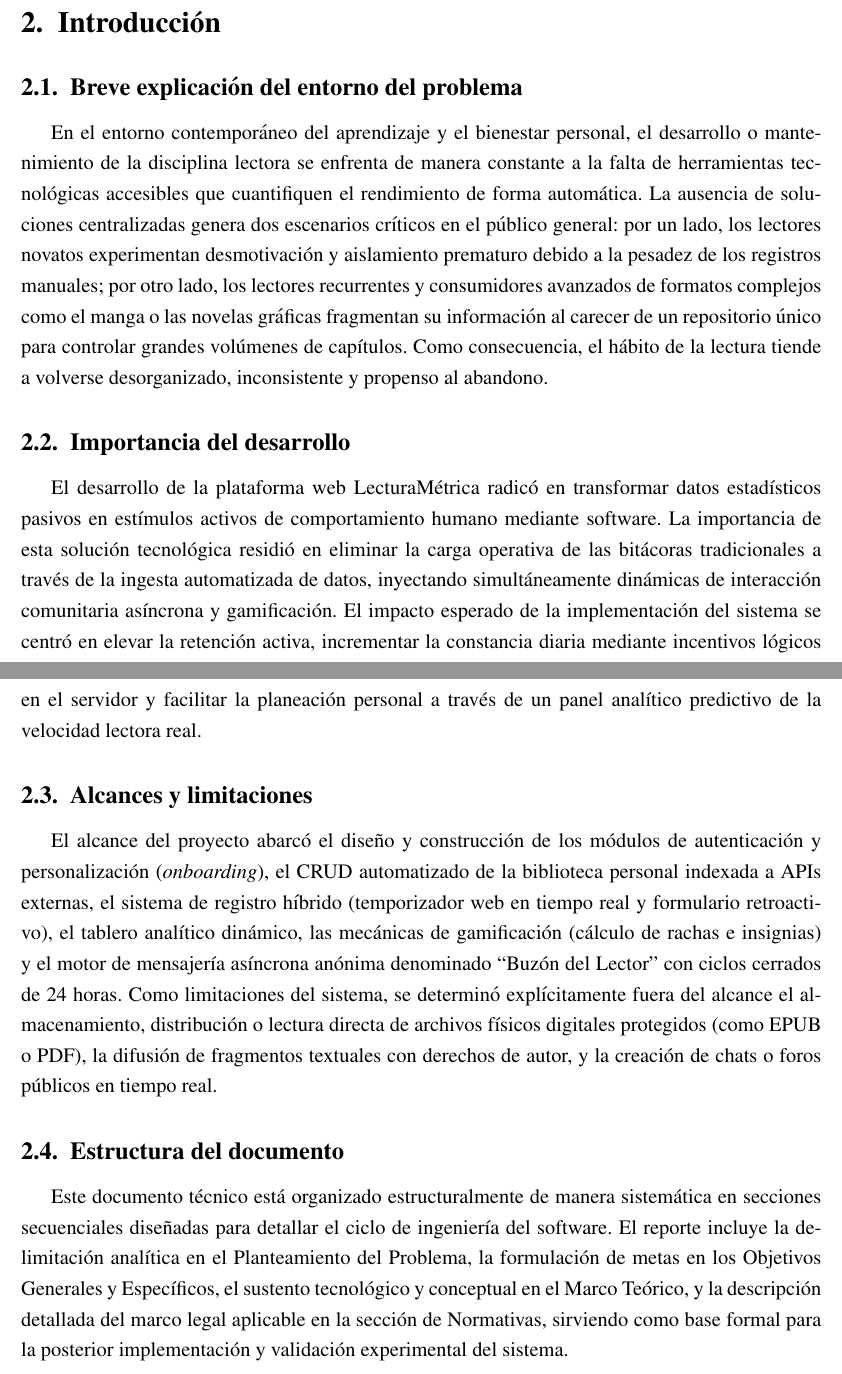
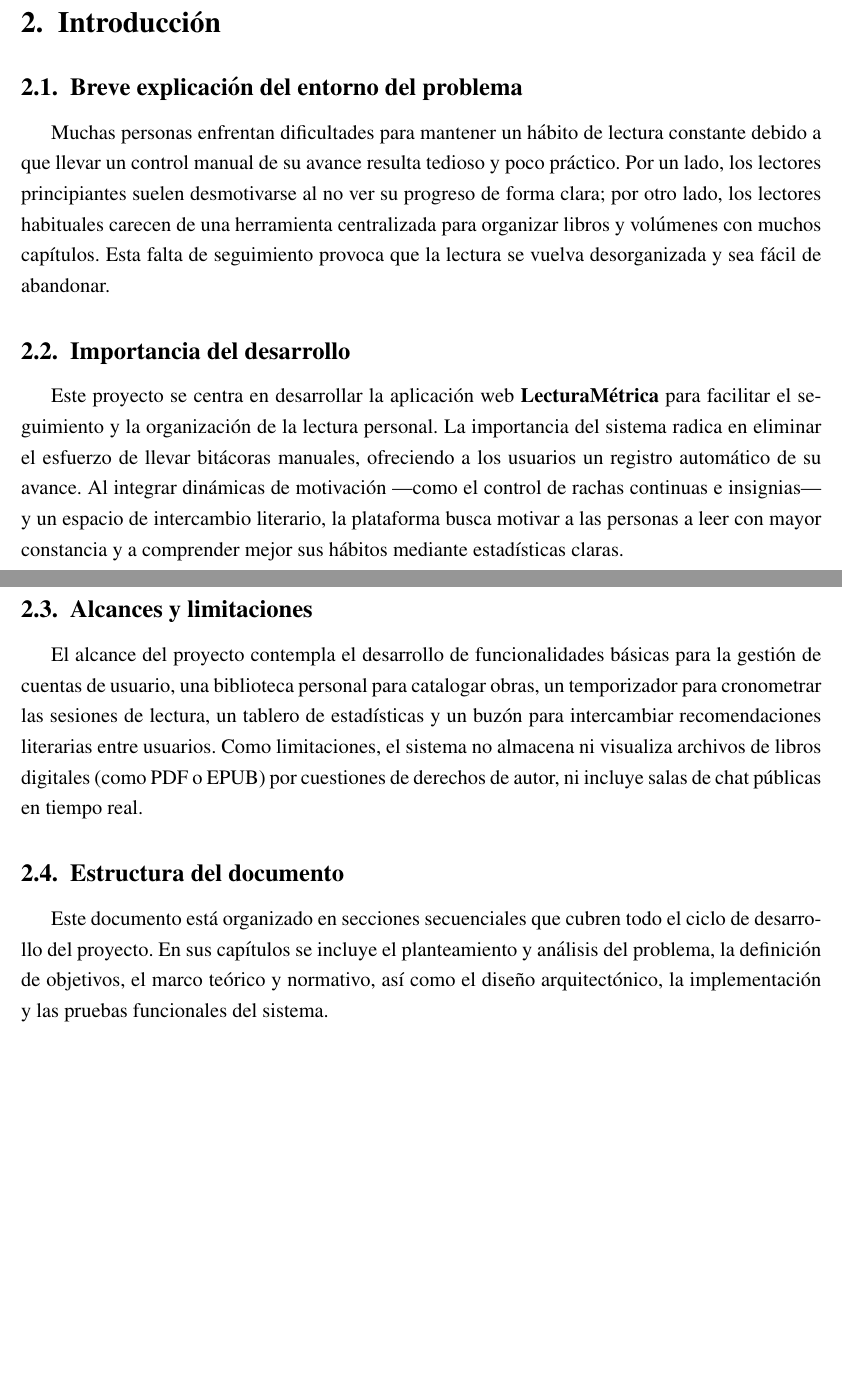
Before and after one commit to SoftFairies/documentacion, a LaTeX document (latex/pi.tex): two parts of pages 7 and 8 of 79, joined at a grey line, cut so that both start at the same text, the shorter picture padded with empty space. Compiled offline with pdfLaTeX.

Commit message:
intro mas sencilla

```diff
--- a/latex/pi.tex
+++ b/latex/pi.tex
@@ -113,16 +113,16 @@ Arquitectónicamente, el desarrollo se basa en una estructura modular y desacopl
 \section{Introducción}
 
 \subsection{Breve explicación del entorno del problema}
-En el entorno contemporáneo del aprendizaje y el bienestar personal, el desarrollo o mantenimiento de la disciplina lectora se enfrenta de manera constante a la falta de herramientas tecnológicas accesibles que cuantifiquen el rendimiento de forma automática. La ausencia de soluciones centralizadas genera dos escenarios críticos en el público general: por un lado, los lectores novatos experimentan desmotivación y aislamiento prematuro debido a la pesadez de los registros manuales; por otro lado, los lectores recurrentes y consumidores avanzados de formatos complejos como el manga o las novelas gráficas fragmentan su información al carecer de un repositorio único para controlar grandes volúmenes de capítulos. Como consecuencia, el hábito de la lectura tiende a volverse desorganizado, inconsistente y propenso al abandono.
+Muchas personas enfrentan dificultades para mantener un hábito de lectura constante debido a que llevar un control manual de su avance resulta tedioso y poco práctico. Por un lado, los lectores principiantes suelen desmotivarse al no ver su progreso de forma clara; por otro lado, los lectores habituales carecen de una herramienta centralizada para organizar libros y volúmenes con muchos capítulos. Esta falta de seguimiento provoca que la lectura se vuelva desorganizada y sea fácil de abandonar.
 
 \subsection{Importancia del desarrollo}
-El desarrollo de la plataforma web LecturaMétrica radicó en transformar datos estadísticos pasivos en estímulos activos de comportamiento humano mediante software. La importancia de esta solución tecnológica residió en eliminar la carga operativa de las bitácoras tradicionales a través de la ingesta automatizada de datos, inyectando simultáneamente dinámicas de interacción comunitaria asíncrona y gamificación. El impacto esperado de la implementación del sistema se centró en elevar la retención activa, incrementar la constancia diaria mediante incentivos lógicos en el servidor y facilitar la planeación personal a través de un panel analítico predictivo de la velocidad lectora real.
+Este proyecto se centra en desarrollar la aplicación web \textbf{LecturaMétrica} para facilitar el seguimiento y la organización de la lectura personal. La importancia del sistema radica en eliminar el esfuerzo de llevar bitácoras manuales, ofreciendo a los usuarios un registro automático de su avance. Al integrar dinámicas de motivación —como el control de rachas continuas e insignias— y un espacio de intercambio literario, la plataforma busca motivar a las personas a leer con mayor constancia y a comprender mejor sus hábitos mediante estadísticas claras.
 
 \subsection{Alcances y limitaciones}
-El alcance del proyecto abarcó el diseño y construcción de los módulos de autenticación y personalización (\textit{onboarding}), el CRUD automatizado de la biblioteca personal indexada a APIs externas, el sistema de registro híbrido (temporizador web en tiempo real y formulario retroactivo), el tablero analítico dinámico, las mecánicas de gamificación (cálculo de rachas e insignias) y el motor de mensajería asíncrona anónima denominado ``Buzón del Lector'' con ciclos cerrados de 24 horas. Como limitaciones del sistema, se determinó explícitamente fuera del alcance el almacenamiento, distribución o lectura directa de archivos físicos digitales protegidos (como EPUB o PDF), la difusión de fragmentos textuales con derechos de autor, y la creación de chats o foros públicos en tiempo real.
+El alcance del proyecto contempla el desarrollo de funcionalidades básicas para la gestión de cuentas de usuario, una biblioteca personal para catalogar obras, un temporizador para cronometrar las sesiones de lectura, un tablero de estadísticas y un buzón para intercambiar recomendaciones literarias entre usuarios. Como limitaciones, el sistema no almacena ni visualiza archivos de libros digitales (como PDF o EPUB) por cuestiones de derechos de autor, ni incluye salas de chat públicas en tiempo real.
 
 \subsection{Estructura del documento}
-Este documento técnico está organizado estructuralmente de manera sistemática en secciones secuenciales diseñadas para detallar el ciclo de ingeniería del software. El reporte incluye la delimitación analítica en el Planteamiento del Problema, la formulación de metas en los Objetivos Generales y Específicos, el sustento tecnológico y conceptual en el Marco Teórico, y la descripción detallada del marco legal aplicable en la sección de Normativas, sirviendo como base formal para la posterior implementación y validación experimental del sistema.
+Este documento está organizado en secciones secuenciales que cubren todo el ciclo de desarrollo del proyecto. En sus capítulos se incluye el planteamiento y análisis del problema, la definición de objetivos, el marco teórico y normativo, así como el diseño arquitectónico, la implementación y las pruebas funcionales del sistema.
 
 \newpage
 
```
Also changed, not shown: latex/pi.tex (2 more changed lines).
